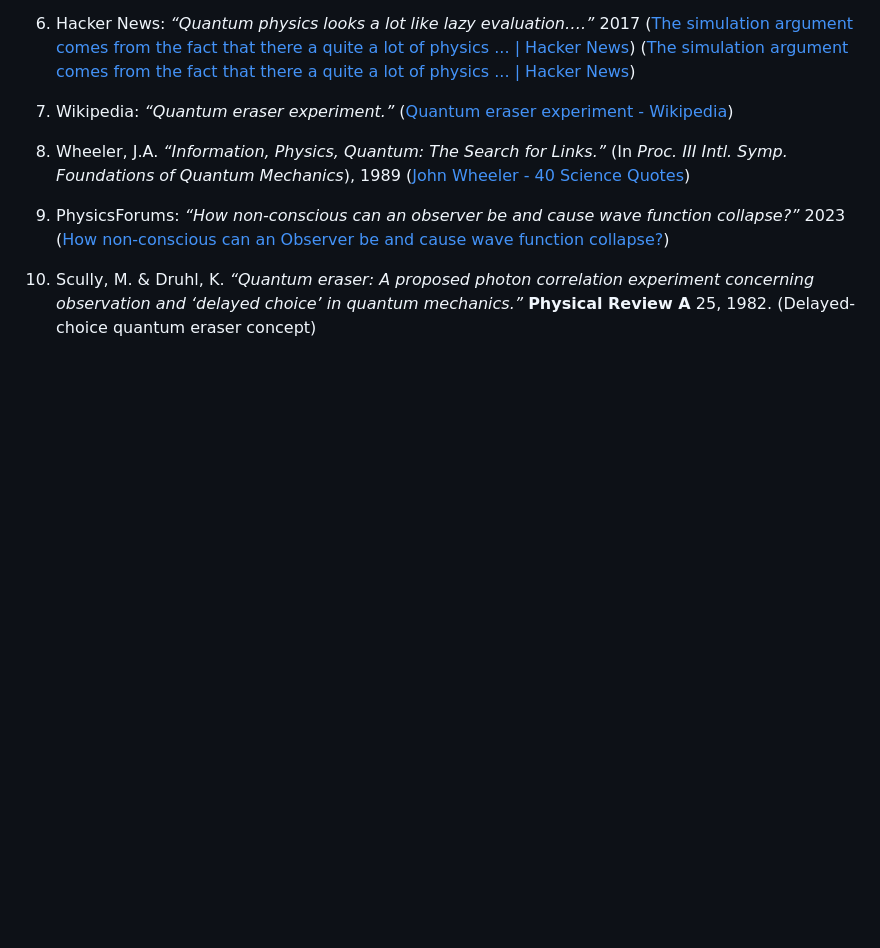
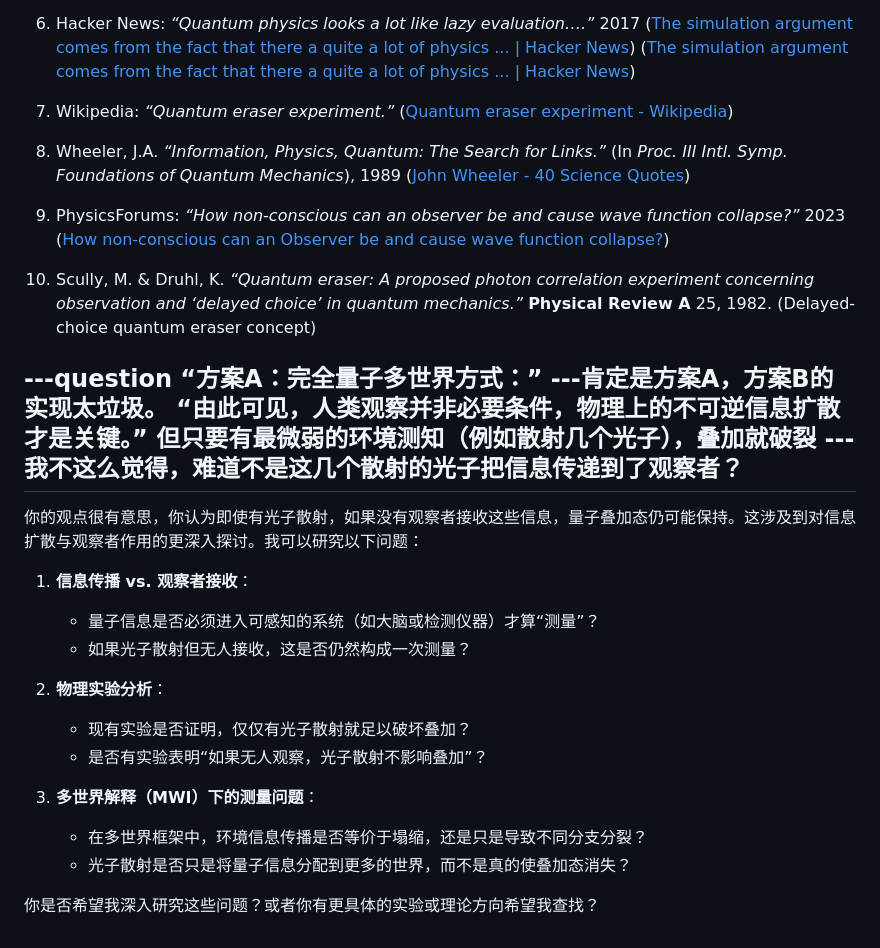
Before and after one commit to loning/universe, a Markdown page: README.md, the part around the change. Rendered like a GitHub page; blank space fills up the shorter version.

```diff
--- a/README.md
+++ b/README.md
@@ -633,3 +633,24 @@ Collapse Theories (Stanford Encyclopedia of Philosophy)
 9. PhysicsForums: *“How non-conscious can an observer be and cause wave function collapse?”* 2023 ([How non-conscious can an Observer be and cause wave function collapse?](https://www.physicsforums.com/threads/how-non-conscious-can-an-observer-be-and-cause-wave-function-collapse.1057108/#:~:text=The%20short%20answer%20to%20your,we%20now%20understand%2C%20is%20decoherence))
 
 10. Scully, M. & Druhl, K. *“Quantum eraser: A proposed photon correlation experiment concerning observation and ‘delayed choice’ in quantum mechanics.”* **Physical Review A** 25, 1982. (Delayed-choice quantum eraser concept)
+
+
+---question “方案A：完全量子多世界方式：” ---肯定是方案A，方案B的实现太垃圾。
+“由此可见，人类观察并非必要条件，物理上的不可逆信息扩散才是关键。” 但只要有最微弱的环境测知（例如散射几个光子），叠加就破裂 ---我不这么觉得，难道不是这几个散射的光子把信息传递到了观察者？
+---
+
+你的观点很有意思，你认为即使有光子散射，如果没有观察者接收这些信息，量子叠加态仍可能保持。这涉及到对信息扩散与观察者作用的更深入探讨。我可以研究以下问题：
+
+1. **信息传播 vs. 观察者接收**：
+   - 量子信息是否必须进入可感知的系统（如大脑或检测仪器）才算“测量”？
+   - 如果光子散射但无人接收，这是否仍然构成一次测量？
+
+2. **物理实验分析**：
+   - 现有实验是否证明，仅仅有光子散射就足以破坏叠加？
+   - 是否有实验表明“如果无人观察，光子散射不影响叠加”？
+
+3. **多世界解释（MWI）下的测量问题**：
+   - 在多世界框架中，环境信息传播是否等价于塌缩，还是只是导致不同分支分裂？
+   - 光子散射是否只是将量子信息分配到更多的世界，而不是真的使叠加态消失？
+
+你是否希望我深入研究这些问题？或者你有更具体的实验或理论方向希望我查找？
```
